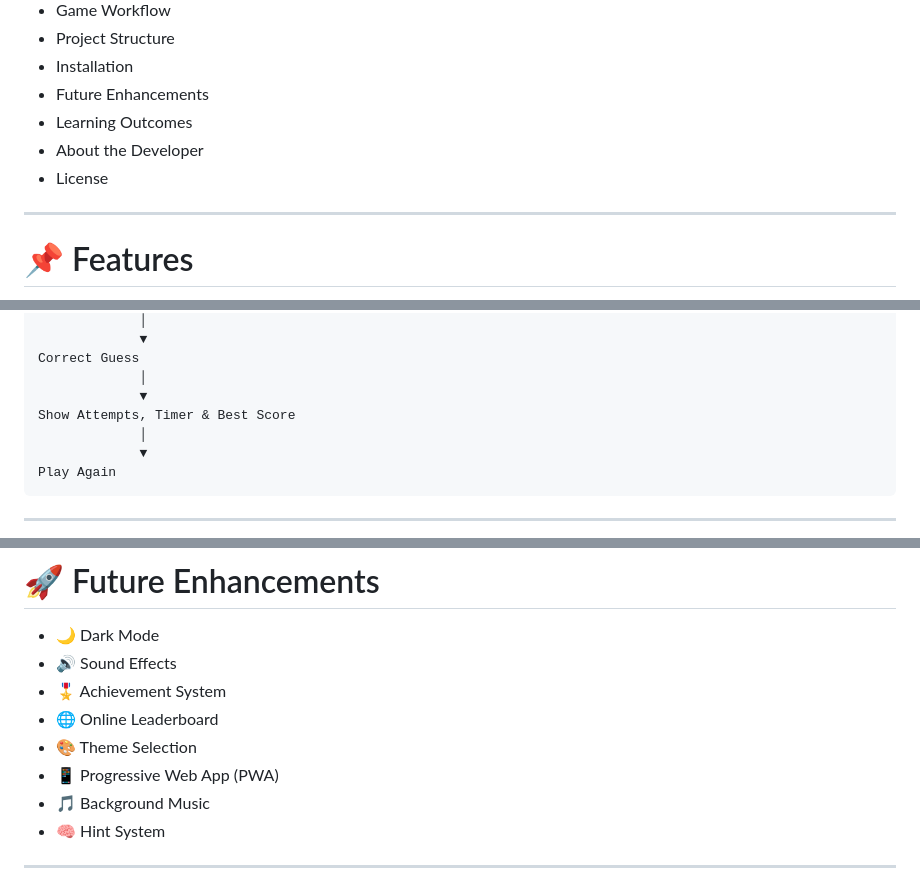
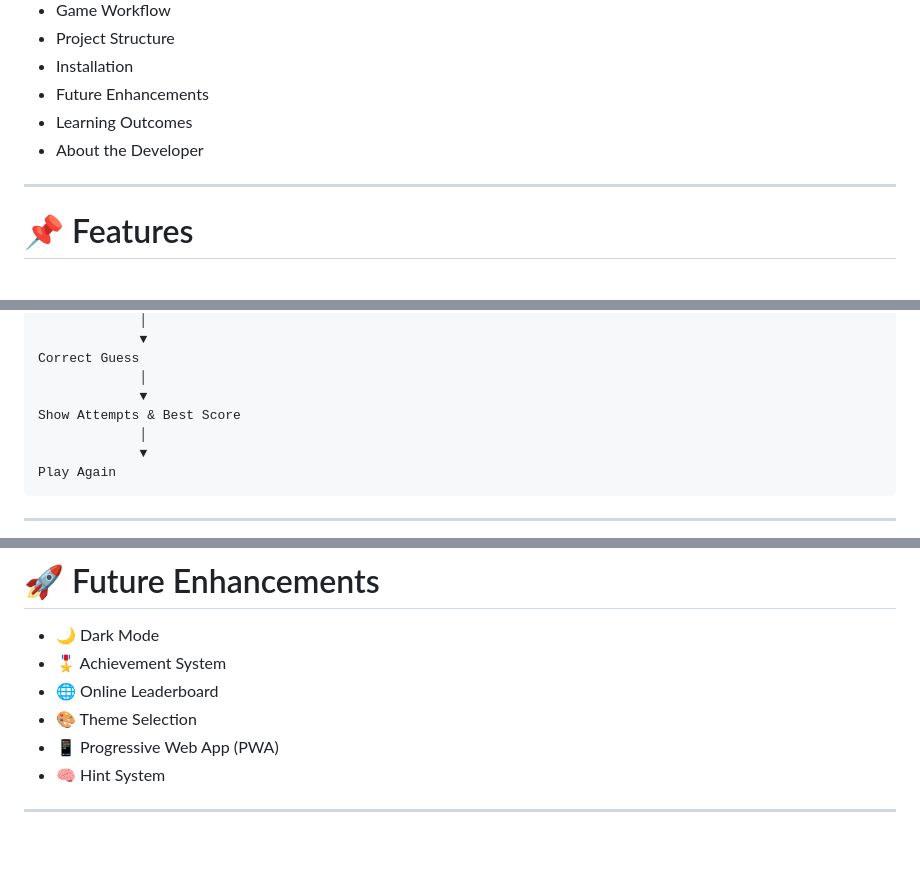
Before and after one commit to AkshaykumarSanti/Guess-o-Matic, a Markdown page: README.md, 3 parts joined by grey strips. Drawn GitHub-style; blank space fills up the shorter version.

Commit message:
Update README to remove unnecessary sections
Removed sections on License, Timer using setInterval(), and Sound Effects from the README. Updated game workflow and future enhancements.

```diff
--- a/README.md
+++ b/README.md
@@ -31,7 +31,6 @@ Guess-O-Mania is an interactive browser-based number guessing game developed usi
 - Future Enhancements
 - Learning Outcomes
 - About the Developer
-- License
 
 ---
 
@@ -134,7 +130,7 @@ Guess Again
 Correct Guess
              │
              ▼
-Show Attempts, Timer & Best Score
+Show Attempts & Best Score
              │
              ▼
 Play Again
@@ -184,12 +180,10 @@ Or use the VS Code Live Server extension for a better development experience.
 # 🚀 Future Enhancements
 
 - 🌙 Dark Mode
-- 🔊 Sound Effects
 - 🎖️ Achievement System
 - 🌐 Online Leaderboard
 - 🎨 Theme Selection
 - 📱 Progressive Web App (PWA)
-- 🎵 Background Music
 - 🧠 Hint System
 
 ---
```
Also changed, not shown: other parts of README.md (+0 -4 lines).
